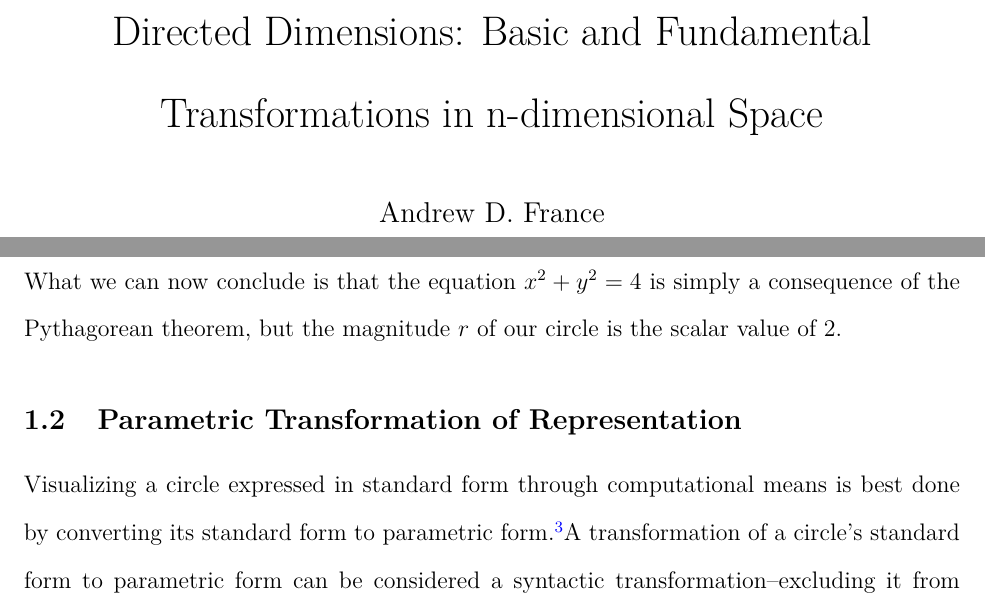
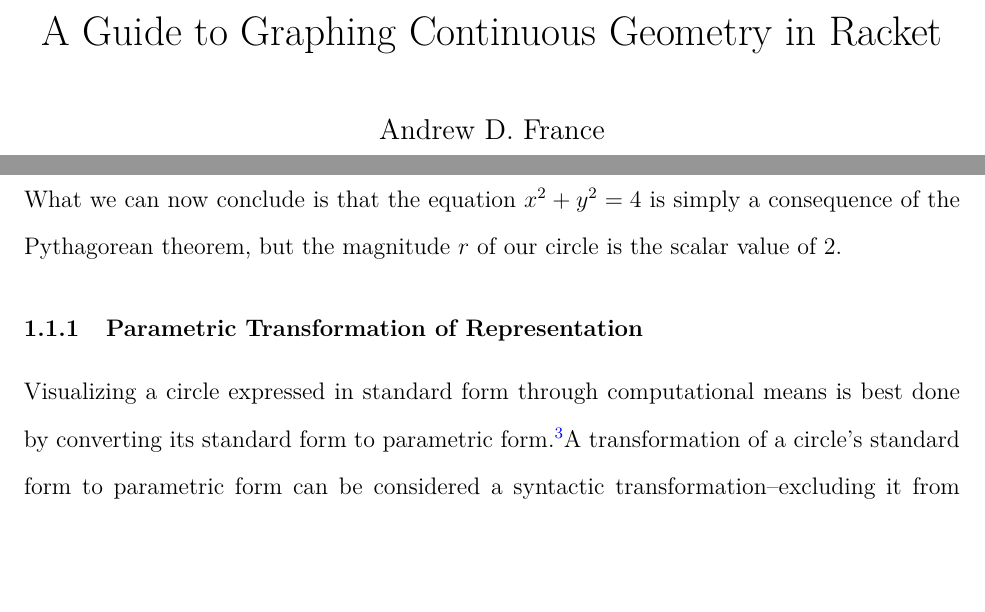
Before and after one commit to ItsMeForLua/Graphing-Continuous-Geometry-In-Racket-Guide, a LaTeX document (Graphing-Continuous-Geometry-In-Racket-Guide.tex): two parts of pages 1 and 4 of 7, joined at a grey line, cut at the place of the change, the shorter picture padded with empty space. Compiled offline with pdfLaTeX.

Commit message:
Update document title and index.

```diff
--- a/Graphing-Continuous-Geometry-In-Racket-Guide.tex
+++ b/Graphing-Continuous-Geometry-In-Racket-Guide.tex
@@ -79,7 +79,7 @@ ImagesName={lateximg-}
 	\CustomizeMathJax{\newcommand{\vechat}[1]{\norm*{\hat{#1}}}}
 \end{warpMathJax}
 
-\title{Directed Dimensions: Basic and Fundamental Transformations in n-dimensional Space}
+\title{A Guide to Graphing Continuous Geometry in Racket}
 \author{Andrew D. France}
 \date{\today}
 
@@ -125,7 +125,7 @@ ImagesName={lateximg-}
 	\end{equation*}
 	What we can now conclude is that the equation \(x^{2}+y^{2}=4\) is simply a consequence of the Pythagorean theorem, but the magnitude \Lr of our circle is the scalar value of 2.
 
-	\subsection{Parametric Transformation of Representation}
+	\subsubsection{Parametric Transformation of Representation}
 	Visualizing a circle expressed in standard form through computational means is best done by converting its standard form to parametric form.\ftB A transformation of a circle's standard form to parametric form can be considered a syntactic transformation--excluding it from what we would call topological transformations.\ftD Formally, the conversion of implicit form to explicit form is known as an algebraic change.
 
 	Converting the implicit form \(x^{2}+y^{2}=r^{2}\) to explicit form is first done by equivalent substitution of \xy to:
```
